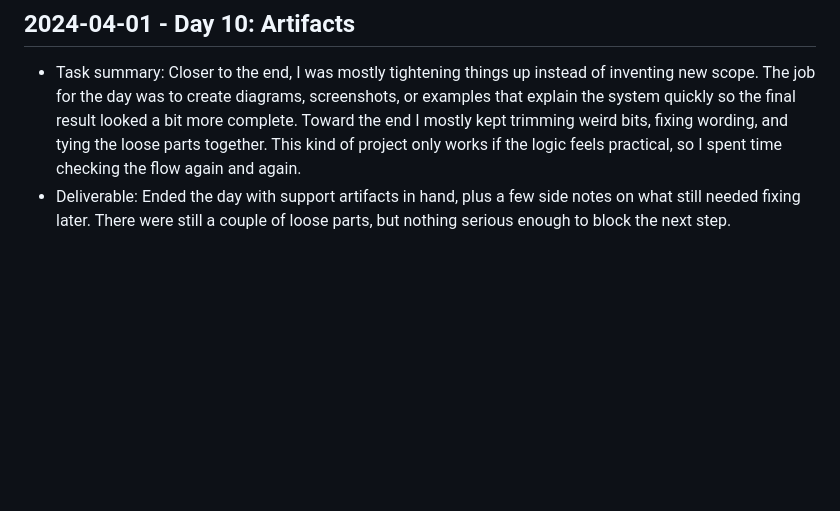
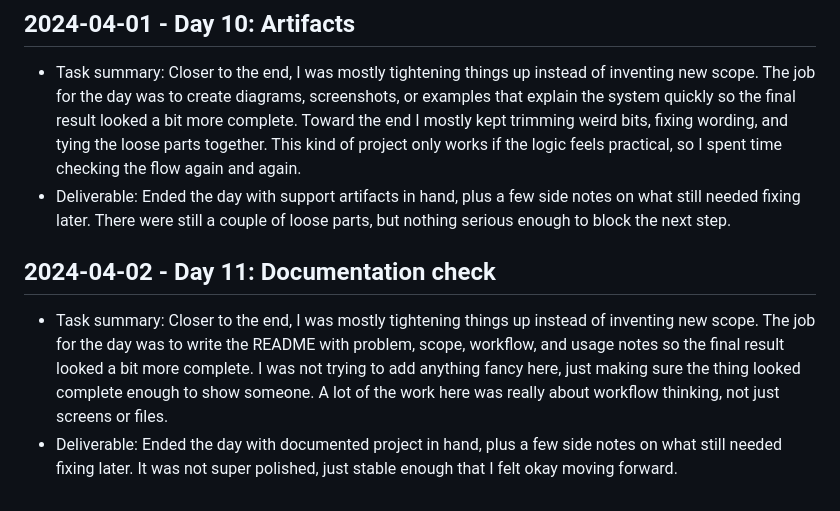
Before and after one commit to harshitpaunikar1/ttil-barcode-coldchain-tracking, a Markdown page: .github/project-buildup-history.md, the part around the change. Drawn GitHub-style; blank space fills up the shorter version.

Commit message:
Day 11: Documentation check
Project: TTIL Barcode Cold-Chain Tracking
Category: ops_platform / generic
Date: 2024-04-02

Task:
Closer to the end, I was mostly tightening things up instead of
inventing new scope. The job for the day was to write the README with
problem, scope, workflow, and usage notes so the final result looked a
bit more complete. I was not trying to add anything fancy here, just
making sure the thing looked complete enough to show someone. A lot of
the work here was really about workflow thinking, not just screens or
files.

Deliverable:
Ended the day with documented project in hand, plus a few side notes on
what still needed fixing later. It was not super polished, just stable
enough that I felt okay moving forward.

```diff
--- a/.github/project-buildup-history.md
+++ b/.github/project-buildup-history.md
@@ -44,3 +44,7 @@
 
 - Task summary: Closer to the end, I was mostly tightening things up instead of inventing new scope. The job for the day was to create diagrams, screenshots, or examples that explain the system quickly so the final result looked a bit more complete. Toward the end I mostly kept trimming weird bits, fixing wording, and tying the loose parts together. This kind of project only works if the logic feels practical, so I spent time checking the flow again and again.
 - Deliverable: Ended the day with support artifacts in hand, plus a few side notes on what still needed fixing later. There were still a couple of loose parts, but nothing serious enough to block the next step.
+## 2024-04-02 - Day 11: Documentation check
+
+- Task summary: Closer to the end, I was mostly tightening things up instead of inventing new scope. The job for the day was to write the README with problem, scope, workflow, and usage notes so the final result looked a bit more complete. I was not trying to add anything fancy here, just making sure the thing looked complete enough to show someone. A lot of the work here was really about workflow thinking, not just screens or files.
+- Deliverable: Ended the day with documented project in hand, plus a few side notes on what still needed fixing later. It was not super polished, just stable enough that I felt okay moving forward.
```
